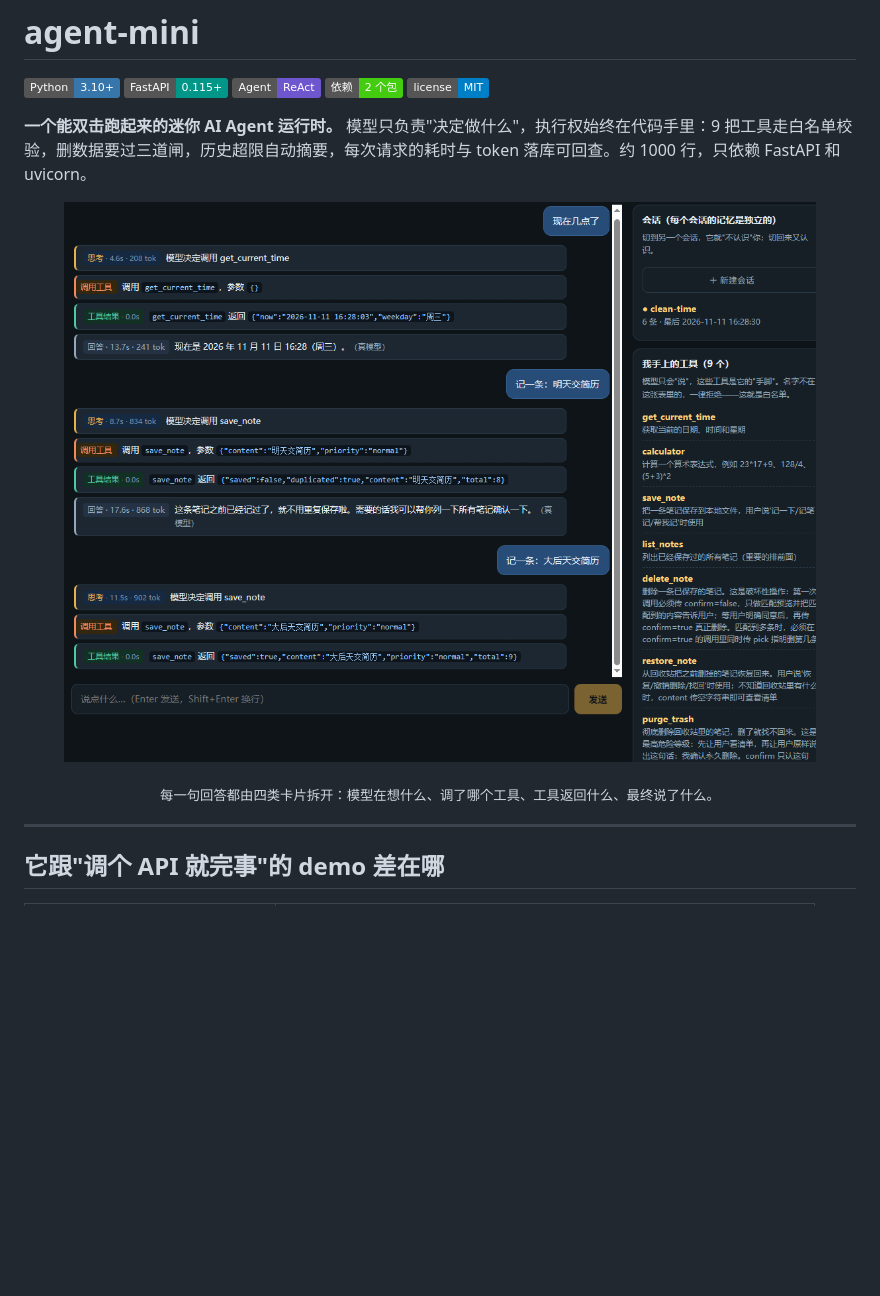
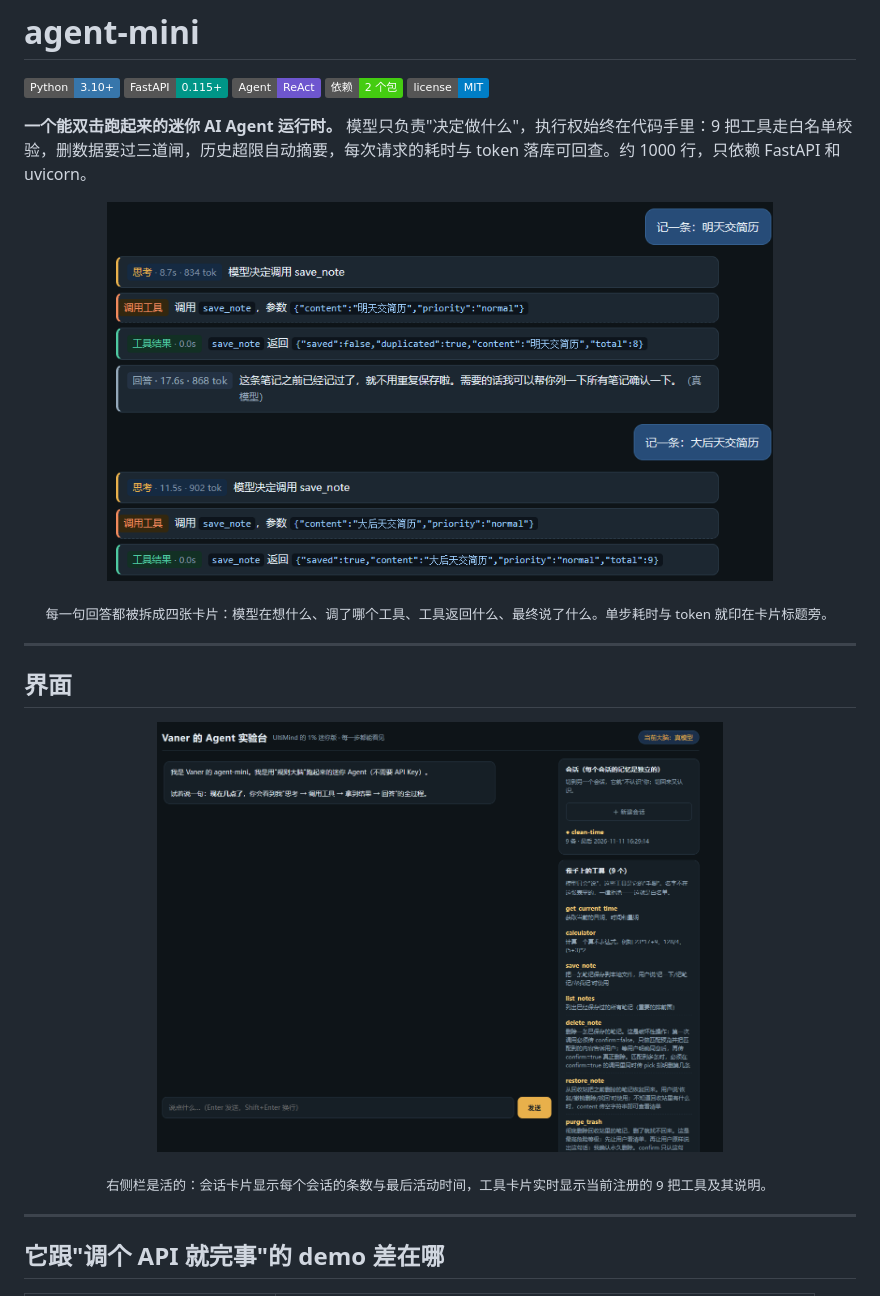
Before and after one commit to van233666/agent-mini, a Markdown page: README.md, the part around the change. GitHub-like rendering; pictures changed too: docs/screenshot-chat.png, docs/screenshot-home.png (added); badges without logos; blank space fills up the shorter version.

Commit message:
docs: 补完整界面截图，README 增加截图区

```diff
--- a/README.md
+++ b/README.md
@@ -11,11 +11,23 @@
 **一个能双击跑起来的迷你 AI Agent 运行时。** 模型只负责"决定做什么"，执行权始终在代码手里：9 把工具走白名单校验，删数据要过三道闸，历史超限自动摘要，每次请求的耗时与 token 落库可回查。约 1000 行，只依赖 FastAPI 和 uvicorn。
 
 <p align="center">
-  <img src="docs/screenshot-chat.png" width="92%" alt="聊天界面：思考 / 调用工具 / 工具结果 / 回答 四类卡片">
+  <img src="docs/screenshot-chat.png" width="80%" alt="聊天界面：思考 / 调用工具 / 工具结果 / 回答 四类卡片">
 </p>
 
 <p align="center">
-  <sub>每一句回答都由四类卡片拆开：模型在想什么、调了哪个工具、工具返回什么、最终说了什么。</sub>
+  <sub>每一句回答都被拆成四张卡片：模型在想什么、调了哪个工具、工具返回什么、最终说了什么。单步耗时与 token 就印在卡片标题旁。</sub>
+</p>
+
+---
+
+## 界面
+
+<p align="center">
+  <img src="docs/screenshot-home.png" width="68%" alt="完整界面：左侧对话流，右侧会话列表与九把工具">
+</p>
+
+<p align="center">
+  <sub>右侧栏是活的：会话卡片显示每个会话的条数与最后活动时间，工具卡片实时显示当前注册的 9 把工具及其说明。</sub>
 </p>
 
 ---
```
